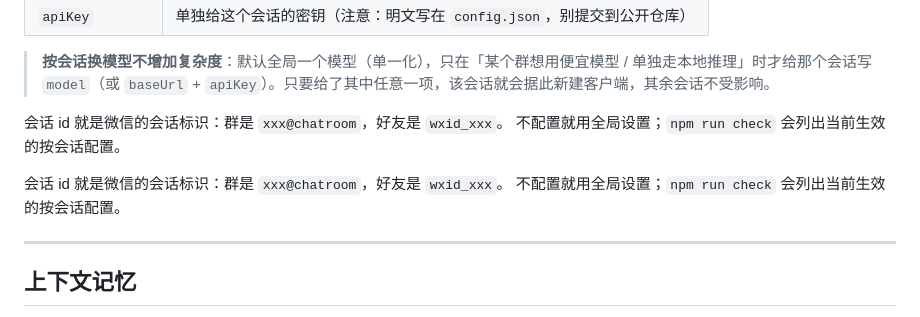
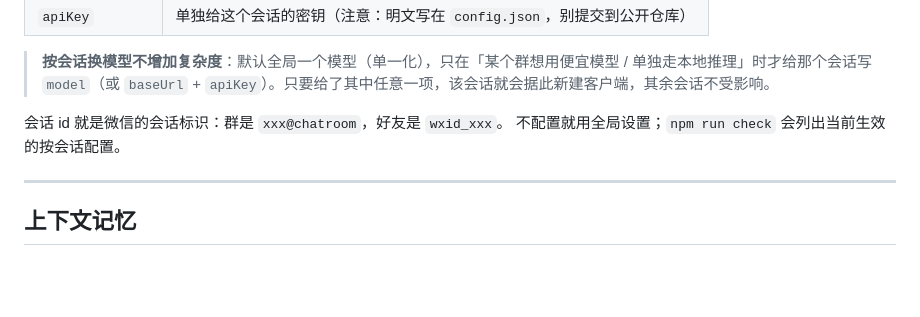
Before and after one commit to yushichadao/AutoChat, a Markdown page: README.md, the part around the change. Drawn GitHub-style; blank space fills up the shorter version.

Commit message:
docs: 删除 README 按会话配置章节的重复段落
- 去掉「会话 id 就是微信的会话标识…」一段被重复粘贴的文字
- 保留设计原则引用块与单份会话 id 说明

Signed-off-by: AutoChat contributors <autochat@users.noreply.github.com>

```diff
--- a/README.md
+++ b/README.md
@@ -433,9 +433,6 @@ AI_PERSONA_FILE=./persona.txt
 会话 id 就是微信的会话标识：群是 `xxx@chatroom`，好友是 `wxid_xxx`。
 不配置就用全局设置；`npm run check` 会列出当前生效的按会话配置。
 
-会话 id 就是微信的会话标识：群是 `xxx@chatroom`，好友是 `wxid_xxx`。
-不配置就用全局设置；`npm run check` 会列出当前生效的按会话配置。
-
 ---
 
 ## 上下文记忆
```
